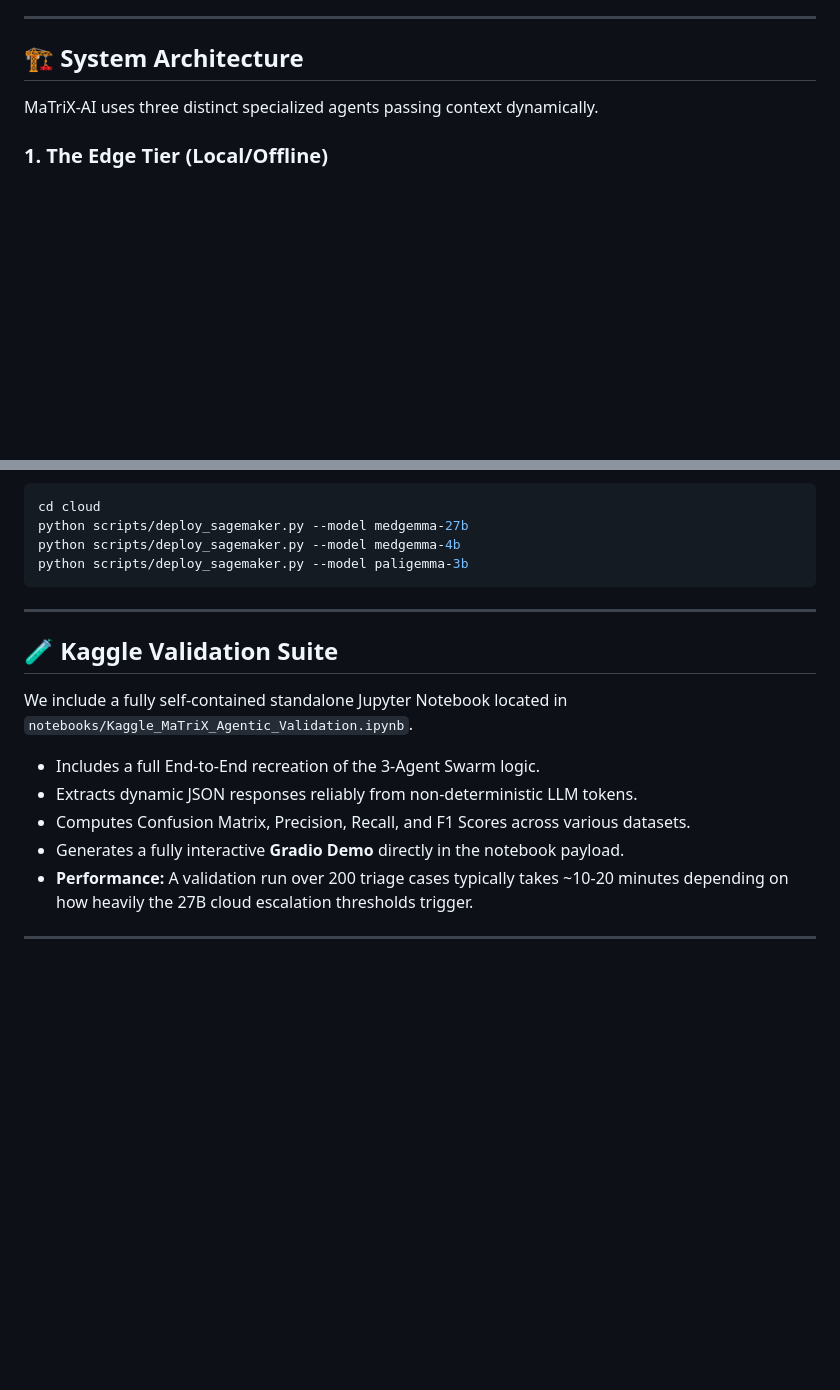
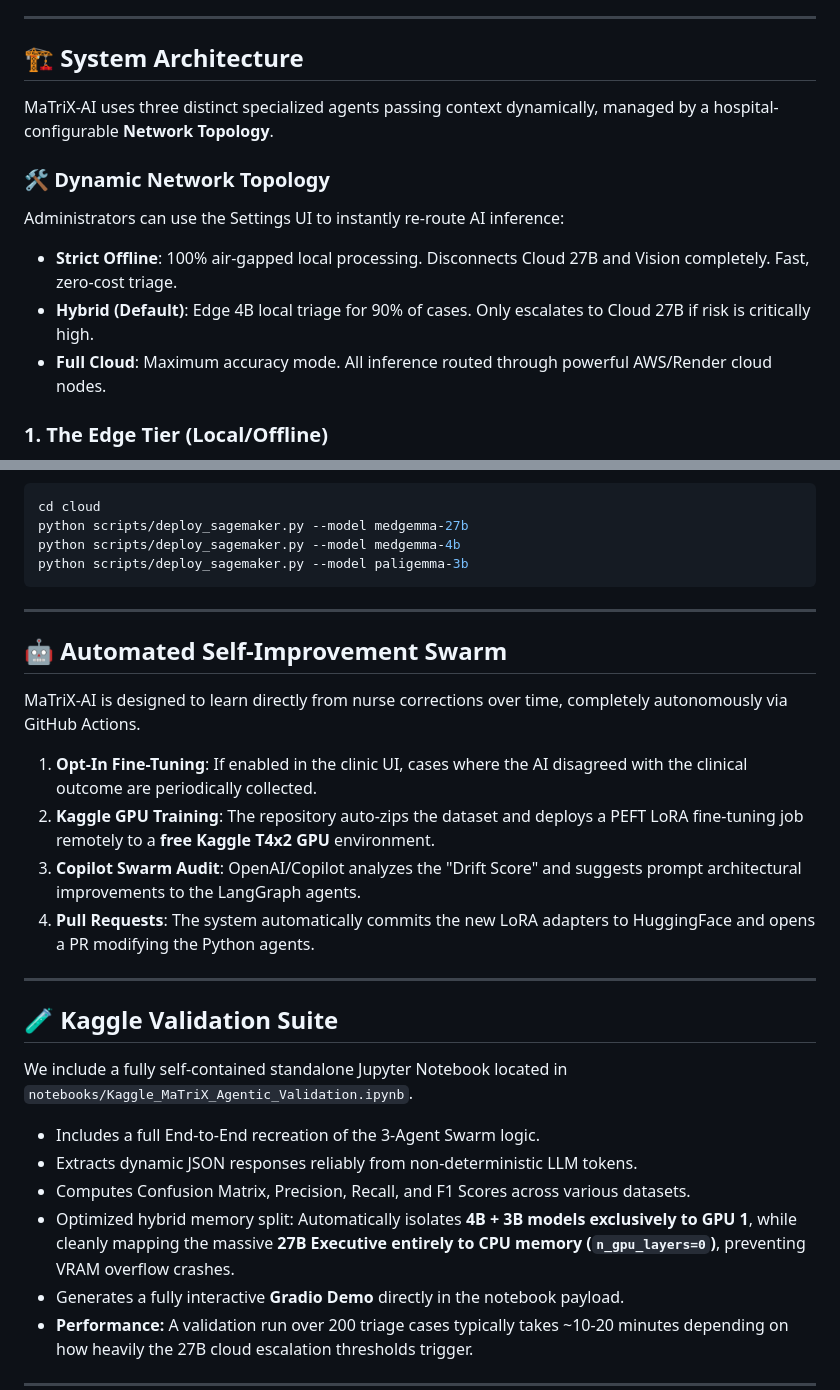
Before and after one commit to Mangalasridharan/MaTriX-AI-Maternal-Triage-Escalation-Intelligence, a Markdown page: README.md, 2 parts joined by grey strips. Rendered like a GitHub page; blank space fills up the shorter version.

Commit message:
Update README with Dynamic Topology and CI/CD Continuous Learning features

```diff
--- a/README.md
+++ b/README.md
@@ -19,7 +19,15 @@ In low-resource clinics, internet connectivity is scarce and patient volume is o
 
 ## 🏗️ System Architecture
 
-MaTriX-AI uses three distinct specialized agents passing context dynamically.
+MaTriX-AI uses three distinct specialized agents passing context dynamically, managed by a hospital-configurable **Network Topology**.
+
+### 🛠️ Dynamic Network Topology
+
+Administrators can use the Settings UI to instantly re-route AI inference:
+
+- **Strict Offline**: 100% air-gapped local processing. Disconnects Cloud 27B and Vision completely. Fast, zero-cost triage.
+- **Hybrid (Default)**: Edge 4B local triage for 90% of cases. Only escalates to Cloud 27B if risk is critically high.
+- **Full Cloud**: Maximum accuracy mode. All inference routed through powerful AWS/Render cloud nodes.
 
 ### 1. The Edge Tier (Local/Offline)
 
@@ -115,6 +124,17 @@ python scripts/deploy_sagemaker.py --model paligemma-3b
 
 ---
 
+## 🤖 Automated Self-Improvement Swarm
+
+MaTriX-AI is designed to learn directly from nurse corrections over time, completely autonomously via GitHub Actions.
+
+1. **Opt-In Fine-Tuning**: If enabled in the clinic UI, cases where the AI disagreed with the clinical outcome are periodically collected.
+2. **Kaggle GPU Training**: The repository auto-zips the dataset and deploys a PEFT LoRA fine-tuning job remotely to a **free Kaggle T4x2 GPU** environment.
+3. **Copilot Swarm Audit**: OpenAI/Copilot analyzes the "Drift Score" and suggests prompt architectural improvements to the LangGraph agents.
+4. **Pull Requests**: The system automatically commits the new LoRA adapters to HuggingFace and opens a PR modifying the Python agents.
+
+---
+
 ## 🧪 Kaggle Validation Suite
 
 We include a fully self-contained standalone Jupyter Notebook located in `notebooks/Kaggle_MaTriX_Agentic_Validation.ipynb`.
@@ -122,6 +142,7 @@ We include a fully self-contained standalone Jupyter Notebook located in `notebo
 - Includes a full End-to-End recreation of the 3-Agent Swarm logic.
 - Extracts dynamic JSON responses reliably from non-deterministic LLM tokens.
 - Computes Confusion Matrix, Precision, Recall, and F1 Scores across various datasets.
+- Optimized hybrid memory split: Automatically isolates **4B + 3B models exclusively to GPU 1**, while cleanly mapping the massive **27B Executive entirely to CPU memory (`n_gpu_layers=0`)**, preventing VRAM overflow crashes.
 - Generates a fully interactive **Gradio Demo** directly in the notebook payload.
 - **Performance:** A validation run over 200 triage cases typically takes ~10-20 minutes depending on how heavily the 27B cloud escalation thresholds trigger.
 
```
Also changed, not shown: other parts of README.md (+8 -7 lines).
